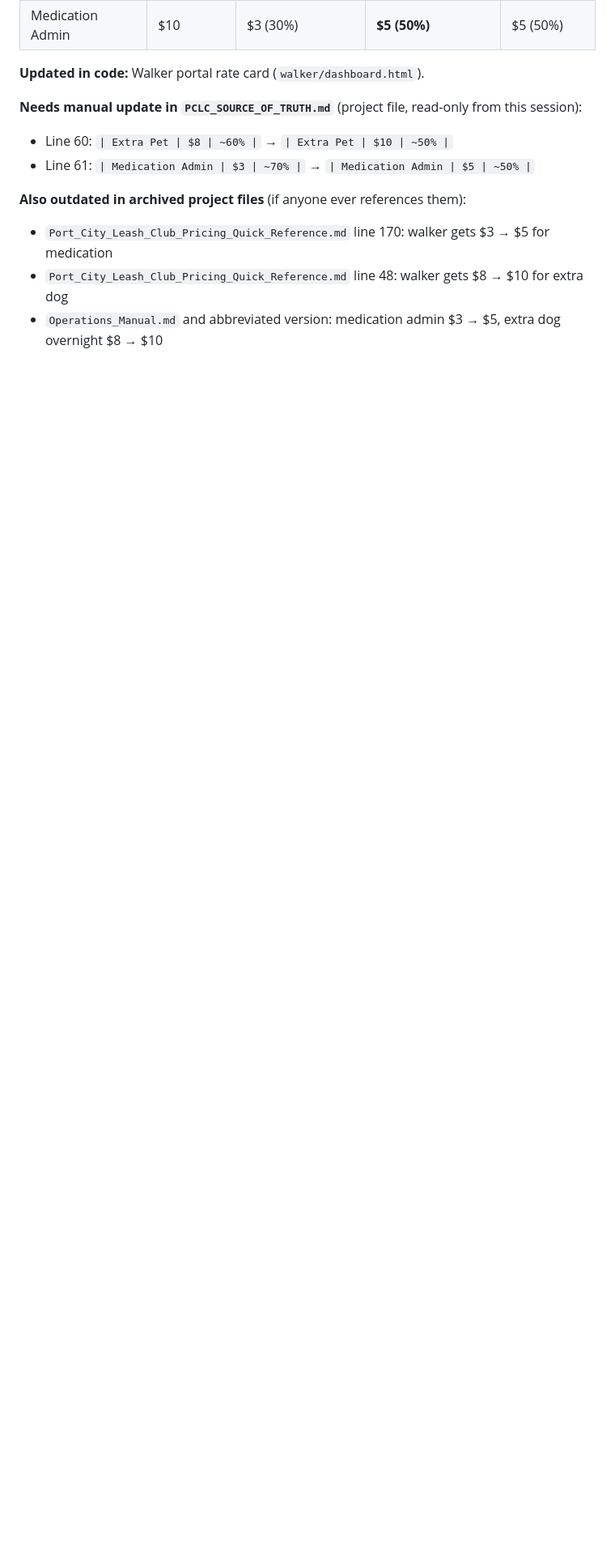
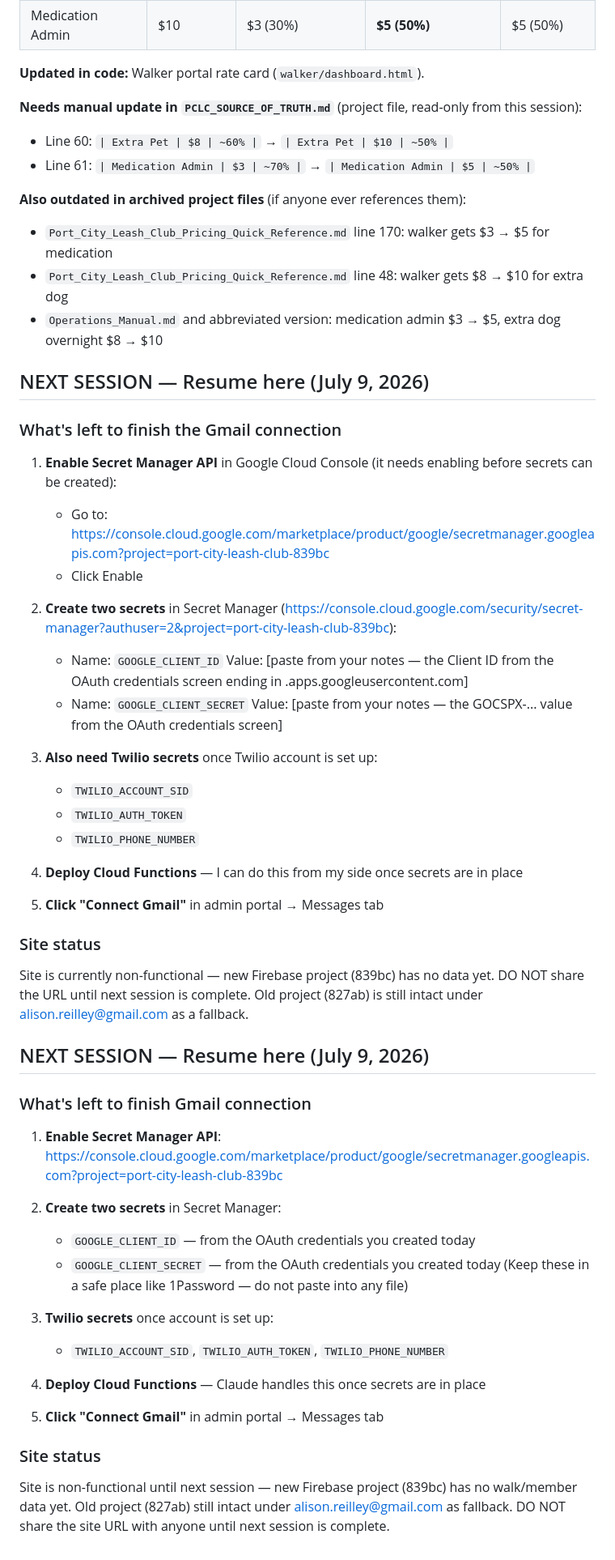
Before and after one commit to agreilley/port-city-leash-club, a Markdown page: TODO.md, the part around the change. Shown at 81% size. Rendered like a GitHub page; blank space fills up the shorter version.

Commit message:
Add next-session resume notes (no secrets)

```diff
--- a/TODO.md
+++ b/TODO.md
@@ -159,3 +159,54 @@ firebase deploy --only functions
 - `Port_City_Leash_Club_Pricing_Quick_Reference.md` line 170: walker gets $3 → $5 for medication
 - `Port_City_Leash_Club_Pricing_Quick_Reference.md` line 48: walker gets $8 → $10 for extra dog
 - `Operations_Manual.md` and abbreviated version: medication admin $3 → $5, extra dog overnight $8 → $10
+
+## NEXT SESSION — Resume here (July 9, 2026)
+
+### What's left to finish the Gmail connection
+
+1. **Enable Secret Manager API** in Google Cloud Console (it needs enabling before secrets can be created):
+   - Go to: https://console.cloud.google.com/marketplace/product/google/secretmanager.googleapis.com?project=port-city-leash-club-839bc
+   - Click Enable
+
+2. **Create two secrets** in Secret Manager (https://console.cloud.google.com/security/secret-manager?authuser=2&project=port-city-leash-club-839bc):
+   - Name: `GOOGLE_CLIENT_ID`
+     Value: [paste from your notes — the Client ID from the OAuth credentials screen ending in .apps.googleusercontent.com]
+   - Name: `GOOGLE_CLIENT_SECRET`
+     Value: [paste from your notes — the GOCSPX-... value from the OAuth credentials screen]
+
+3. **Also need Twilio secrets** once Twilio account is set up:
+   - `TWILIO_ACCOUNT_SID`
+   - `TWILIO_AUTH_TOKEN`
+   - `TWILIO_PHONE_NUMBER`
+
+4. **Deploy Cloud Functions** — I can do this from my side once secrets are in place
+
+5. **Click "Connect Gmail"** in admin portal → Messages tab
+
+### Site status
+Site is currently non-functional — new Firebase project (839bc) has no data yet.
+DO NOT share the URL until next session is complete.
+Old project (827ab) is still intact under alison.reilley@gmail.com as a fallback.
+
+## NEXT SESSION — Resume here (July 9, 2026)
+
+### What's left to finish Gmail connection
+
+1. **Enable Secret Manager API**: https://console.cloud.google.com/marketplace/product/google/secretmanager.googleapis.com?project=port-city-leash-club-839bc
+
+2. **Create two secrets** in Secret Manager:
+   - `GOOGLE_CLIENT_ID` — from the OAuth credentials you created today
+   - `GOOGLE_CLIENT_SECRET` — from the OAuth credentials you created today
+   (Keep these in a safe place like 1Password — do not paste into any file)
+
+3. **Twilio secrets** once account is set up:
+   - `TWILIO_ACCOUNT_SID`, `TWILIO_AUTH_TOKEN`, `TWILIO_PHONE_NUMBER`
+
+4. **Deploy Cloud Functions** — Claude handles this once secrets are in place
+
+5. **Click "Connect Gmail"** in admin portal → Messages tab
+
+### Site status
+Site is non-functional until next session — new Firebase project (839bc) has no walk/member data yet.
+Old project (827ab) still intact under alison.reilley@gmail.com as fallback.
+DO NOT share the site URL with anyone until next session is complete.
```
